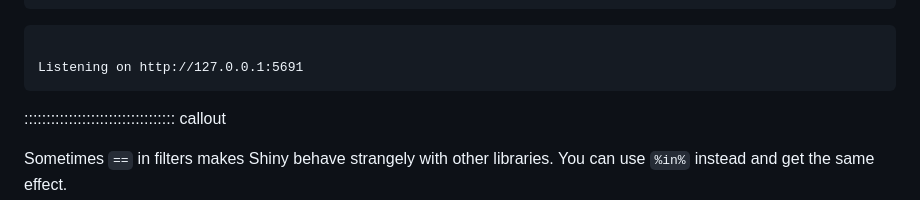
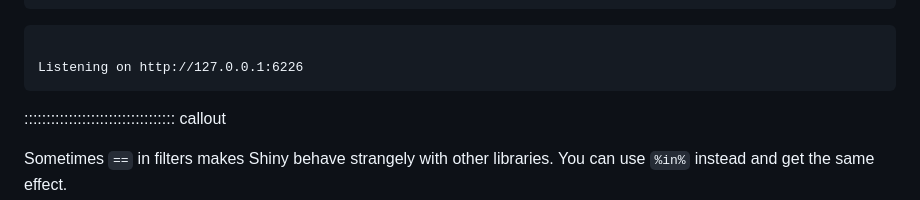
Before and after one commit to cobalt-casco/r-shiny-geospatial, a Markdown page: 03-input-output.md, the part around the change. GitHub-like rendering.

Commit message:
markdown source builds
Auto-generated via {sandpaper}
Source  : 2baeeb12458aaab8b051e3cc0a9cea2282df0488
Branch  : main
Author  : jebyrnes <jarrett.byrnes@umb.edu>
Time    : 2024-01-12 14:57:25 +0000
Message : update sandpaper version

````diff
--- a/03-input-output.md
+++ b/03-input-output.md
@@ -752,7 +752,7 @@ Error: package or namespace load failed for 'sf' in dyn.load(file, DLLpath = DLL
 
 ```{.output}
 
-Listening on http://127.0.0.1:5691
+Listening on http://127.0.0.1:6226
 ```
 
 :::::::::::::::::::::::::::::::::: callout
````
